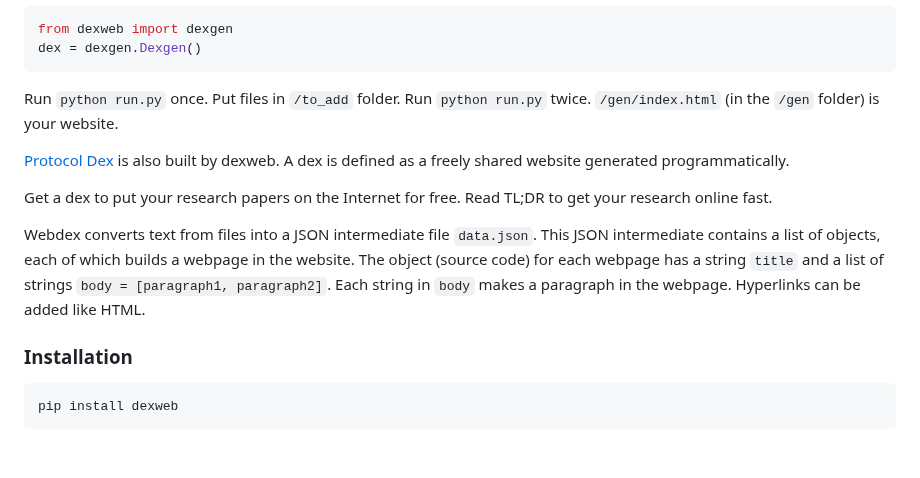
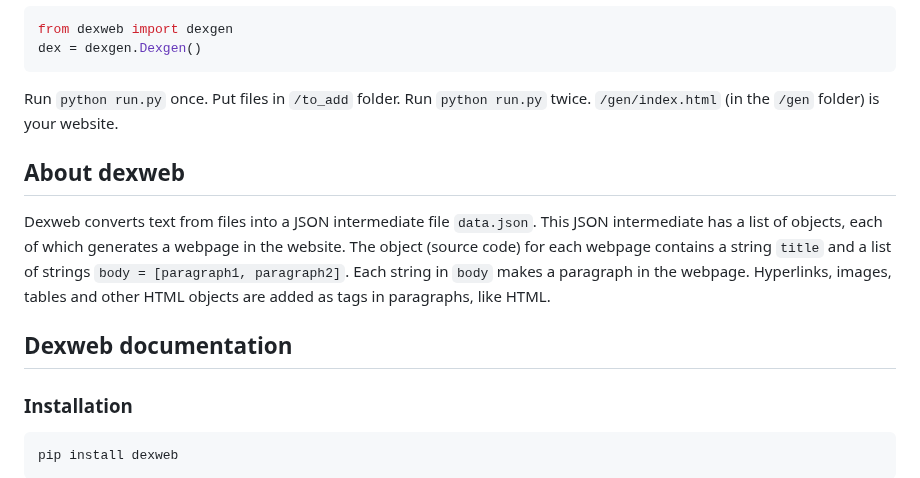
Before and after one commit to matrixdex/devpy, a Markdown page: README.md, the part around the change. Drawn GitHub-style; blank space fills up the shorter version.

````diff
--- a/README.md
+++ b/README.md
@@ -13,11 +13,11 @@ dex = dexgen.Dexgen()
 ```
 Run ```python run.py``` once. Put files in ```/to_add``` folder. Run ```python run.py``` twice. ```/gen/index.html``` (in the ```/gen``` folder) is your website.
 
-[Protocol Dex](https://matrixdex.github.io) is also built by dexweb. A dex is defined as a freely shared website generated programmatically.
+## About dexweb
 
-Get a dex to put your research papers on the Internet for free. Read TL;DR to get your research online fast.
+Dexweb converts text from files into a JSON intermediate file ```data.json```. This JSON intermediate has a list of objects, each of which generates a webpage in the website. The object (source code) for each webpage contains a string ```title``` and a list of strings ```body = [paragraph1, paragraph2]```. Each string in ```body``` makes a paragraph in the webpage. Hyperlinks, images, tables and other HTML objects are added as tags in paragraphs, like HTML.
 
-Webdex converts text from files into a JSON intermediate file ```data.json```. This JSON intermediate contains a list of objects, each of which builds a webpage in the website. The object (source code) for each webpage has a string ```title``` and a list of strings ```body = [paragraph1, paragraph2]```. Each string in ```body``` makes a paragraph in the webpage. Hyperlinks can be added like HTML.
+## Dexweb documentation
 
 ### Installation
 
````
